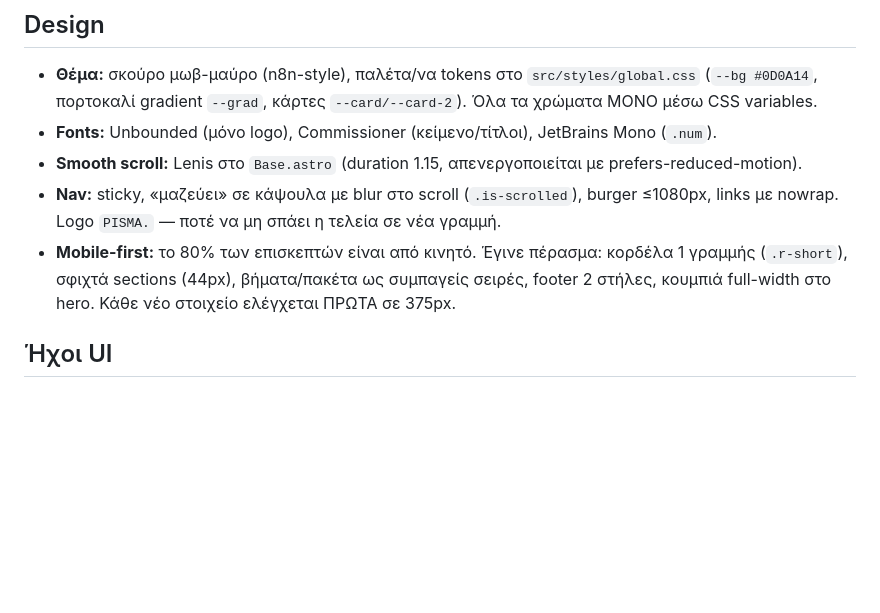
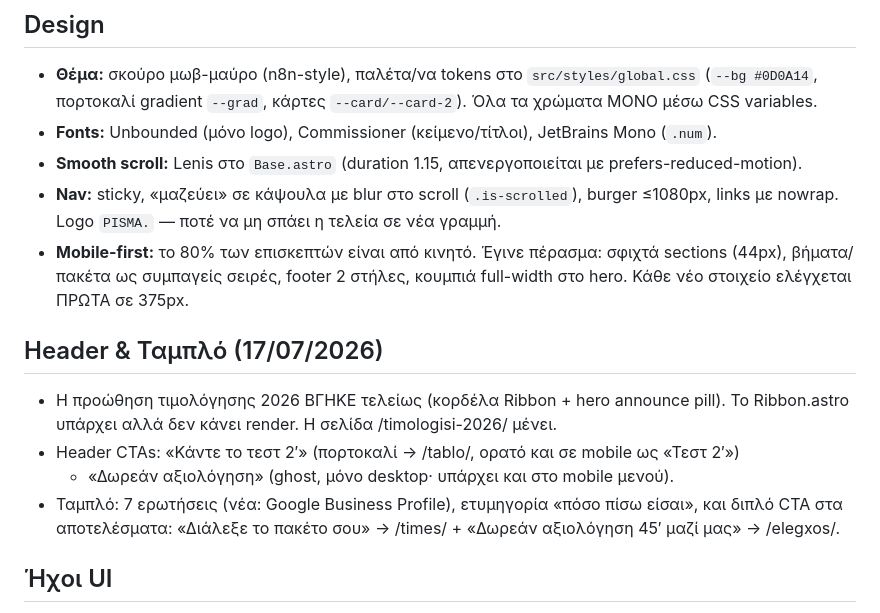
Before and after one commit to panosbusiness1356/pisma, a Markdown page: HANDOFF.md, the part around the change. Rendered like a GitHub page; blank space fills up the shorter version.

Commit message:
HANDOFF: header με κουμπί Ταμπλό, τιμολόγηση 2026 εκτός προβολής
Co-Authored-By: Claude Fable 5 <noreply@anthropic.com>

```diff
--- a/HANDOFF.md
+++ b/HANDOFF.md
@@ -27,9 +27,18 @@
 - **Smooth scroll:** Lenis στο `Base.astro` (duration 1.15, απενεργοποιείται με prefers-reduced-motion).
 - **Nav:** sticky, «μαζεύει» σε κάψουλα με blur στο scroll (`.is-scrolled`), burger ≤1080px,
   links με nowrap. Logo `PISMA.` — ποτέ να μη σπάει η τελεία σε νέα γραμμή.
-- **Mobile-first:** το 80% των επισκεπτών είναι από κινητό. Έγινε πέρασμα: κορδέλα 1 γραμμής
-  (`.r-short`), σφιχτά sections (44px), βήματα/πακέτα ως συμπαγείς σειρές, footer 2 στήλες,
+- **Mobile-first:** το 80% των επισκεπτών είναι από κινητό. Έγινε πέρασμα: σφιχτά sections (44px), βήματα/πακέτα ως συμπαγείς σειρές, footer 2 στήλες,
   κουμπιά full-width στο hero. Κάθε νέο στοιχείο ελέγχεται ΠΡΩΤΑ σε 375px.
+
+## Header & Ταμπλό (17/07/2026)
+
+- Η προώθηση τιμολόγησης 2026 ΒΓΗΚΕ τελείως (κορδέλα Ribbon + hero announce pill).
+  Το Ribbon.astro υπάρχει αλλά δεν κάνει render. Η σελίδα /timologisi-2026/ μένει.
+- Header CTAs: «Κάντε το τεστ 2′» (πορτοκαλί → /tablo/, ορατό και σε mobile ως «Τεστ 2′»)
+  + «Δωρεάν αξιολόγηση» (ghost, μόνο desktop· υπάρχει και στο mobile μενού).
+- Ταμπλό: 7 ερωτήσεις (νέα: Google Business Profile), ετυμηγορία «πόσο πίσω είσαι»,
+  και διπλό CTA στα αποτελέσματα: «Διάλεξε το πακέτο σου» → /times/ + «Δωρεάν
+  αξιολόγηση 45′ μαζί μας» → /elegxos/.
 
 ## Ήχοι UI
 
```
